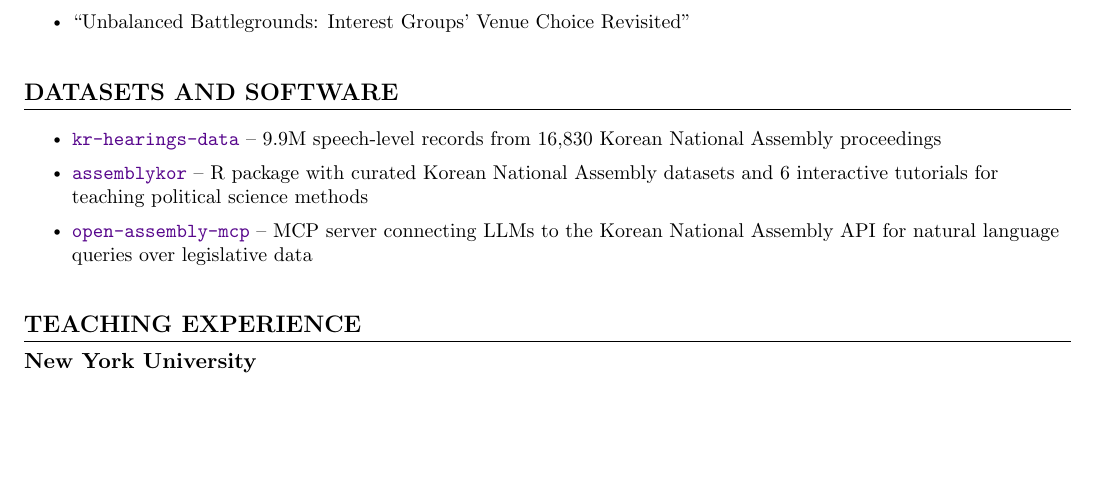
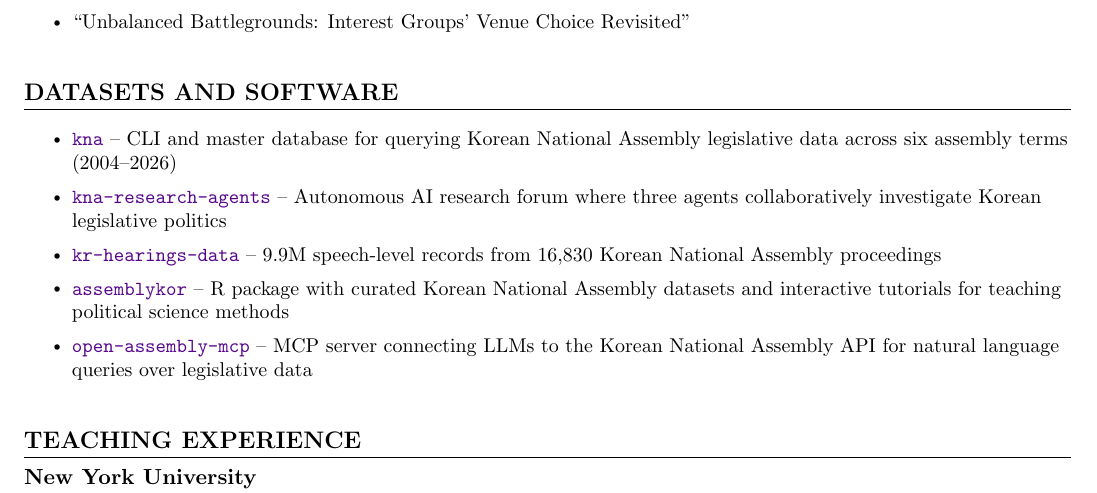
Before and after one commit to kyusik-yang/cv, a LaTeX CV (cv.tex): part of page 2 of 2 before the commit and part of page 2 of 3 after it, cut so that both start at the same text, the shorter picture padded with empty space. Compiled offline with pdfLaTeX.

Commit message:
Add kna and kna-research-agents to datasets and software section
Co-Authored-By: Claude Sonnet 4.6 <noreply@anthropic.com>

```diff
--- a/cv.tex
+++ b/cv.tex
@@ -231,8 +231,10 @@
           {}{}
           \vspace{-25pt}
           \resumeItemListStart
+            \resumeItem{\href{https://github.com/kyusik-yang/kna}{\texttt{kna}} -- CLI and master database for querying Korean National Assembly legislative data across six assembly terms (2004--2026)}\\[0.7em]
+            \resumeItem{\href{https://kna-research-agents.com}{\texttt{kna-research-agents}} -- Autonomous AI research forum where three agents collaboratively investigate Korean legislative politics}\\[0.7em]
             \resumeItem{\href{https://github.com/kyusik-yang/kr-hearings-data}{\texttt{kr-hearings-data}} -- 9.9M speech-level records from 16,830 Korean National Assembly proceedings}\\[0.7em]
-            \resumeItem{\href{https://github.com/kyusik-yang/assemblykor}{\texttt{assemblykor}} -- R package with curated Korean National Assembly datasets and 6 interactive tutorials for teaching political science methods}\\[0.7em]
+            \resumeItem{\href{https://github.com/kyusik-yang/assemblykor}{\texttt{assemblykor}} -- R package with curated Korean National Assembly datasets and interactive tutorials for teaching political science methods}\\[0.7em]
             \resumeItem{\href{https://github.com/kyusik-yang/open-assembly-mcp}{\texttt{open-assembly-mcp}} -- MCP server connecting LLMs to the Korean National Assembly API for natural language queries over legislative data}
           \resumeItemListEnd
     \resumeSubHeadingListEnd
```
